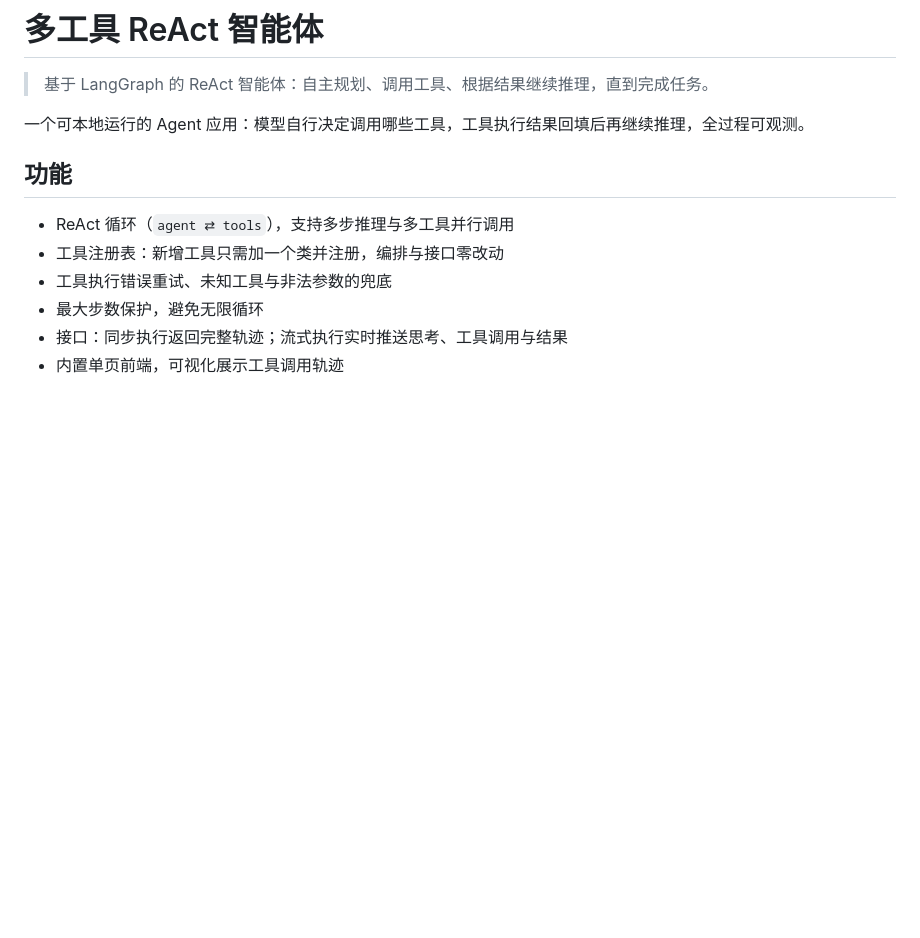
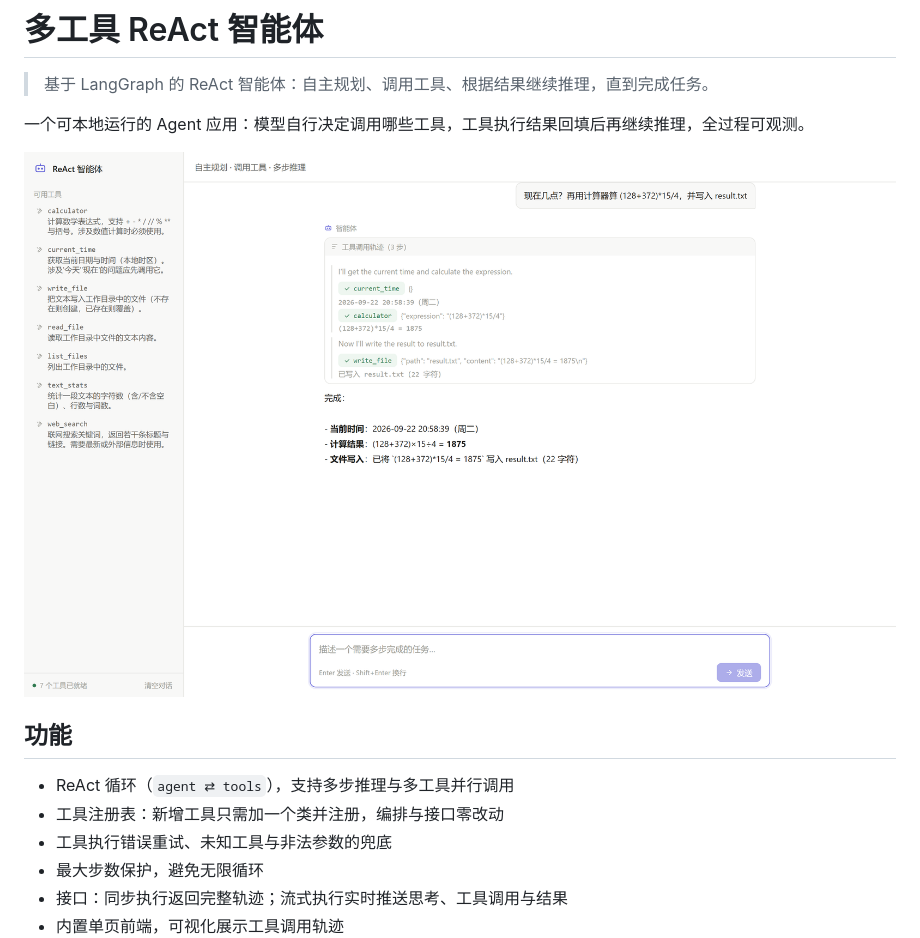
Before and after one commit to liuhuax70-maker/react-agent-toolkit, a Markdown page: README.md, the part around the change. GitHub-like rendering; pictures changed too: docs/images/demo.png (added); blank space fills up the shorter version.

```diff
--- a/README.md
+++ b/README.md
@@ -3,6 +3,8 @@
 > 基于 LangGraph 的 ReAct 智能体：自主规划、调用工具、根据结果继续推理，直到完成任务。
 
 一个可本地运行的 Agent 应用：模型自行决定调用哪些工具，工具执行结果回填后再继续推理，全过程可观测。
+
+![界面预览](docs/images/demo.png)
 
 ## 功能
 
```
Also changed, not shown: 1 other file.
